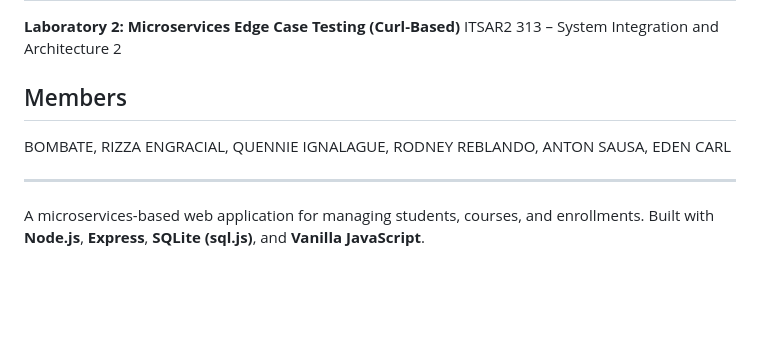
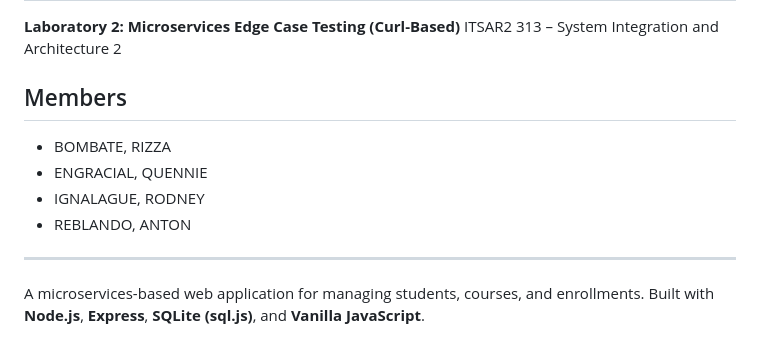
Before and after one commit to reiz-hub/ITSAR2-313-System-Integration-and-Architecture-2, a Markdown page: Microservices/README.md, the part around the change. Drawn GitHub-style; blank space fills up the shorter version.

Commit message:
Update README with project details and architecture

```diff
--- a/Microservices/README.md
+++ b/Microservices/README.md
@@ -3,13 +3,12 @@
 **Laboratory 2: Microservices Edge Case Testing (Curl-Based)**
 ITSAR2 313 – System Integration and Architecture 2
 
-## Members
+##  Members
 
-BOMBATE, RIZZA
-ENGRACIAL, QUENNIE
-IGNALAGUE, RODNEY
-REBLANDO, ANTON
-SAUSA, EDEN CARL
+- BOMBATE, RIZZA
+- ENGRACIAL, QUENNIE
+- IGNALAGUE, RODNEY
+- REBLANDO, ANTON
 
 
 ---
```
